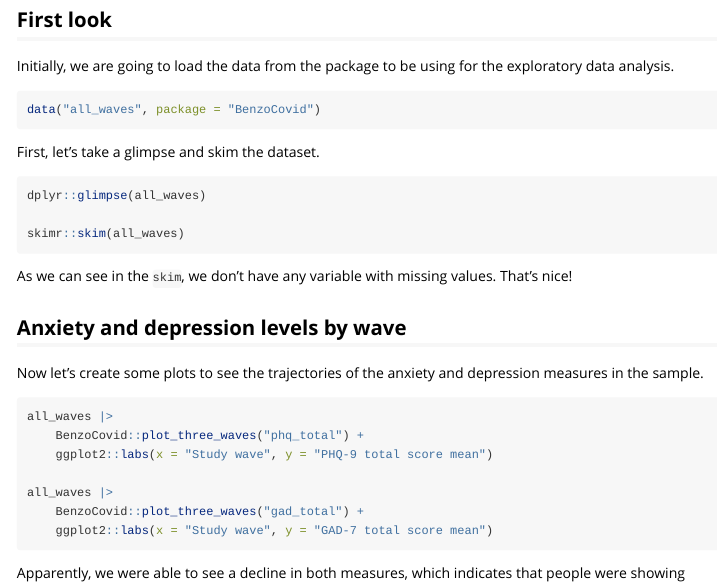
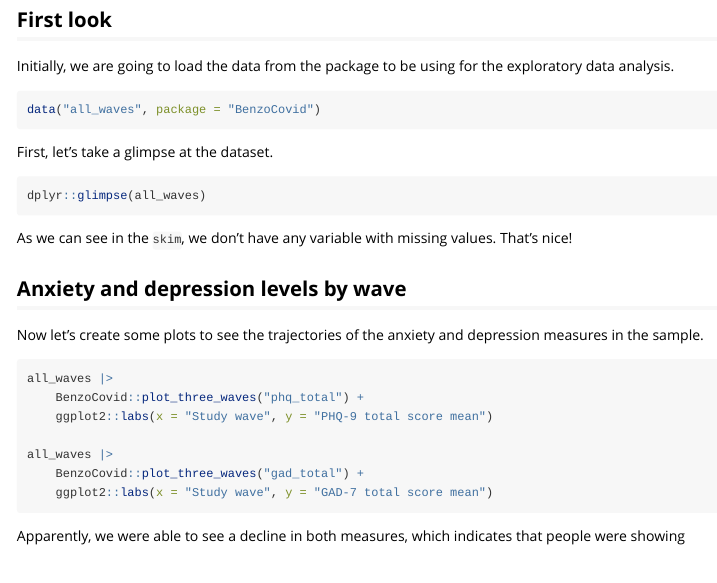
Before and after one commit to brunomontezano/BenzoCovid, an R Markdown document (vignettes/all_waves_eda.Rmd): the page in a window 1100 px wide, from 80 px down. Rendered offline with R 4.5, knitr and Pandoc, with nearby package versions; the code chunks are not run, so their results and figures are left out.

Commit message:
update EDA vignette

````diff
--- a/vignettes/all_waves_eda.Rmd
+++ b/vignettes/all_waves_eda.Rmd
@@ -23,12 +23,10 @@ exploratory data analysis.
 data("all_waves", package = "BenzoCovid")
 ```
 
-First, let's take a glimpse and skim the dataset.
+First, let's take a glimpse at the dataset.
 
 ```{r explore}
 dplyr::glimpse(all_waves)
-
-skimr::skim(all_waves)
 ```
 
 As we can see in the `skim`, we don't have any variable with missing values.
````
Also changed, not shown: docs/pkgdown.yml, docs/search.json, 2 other files.
